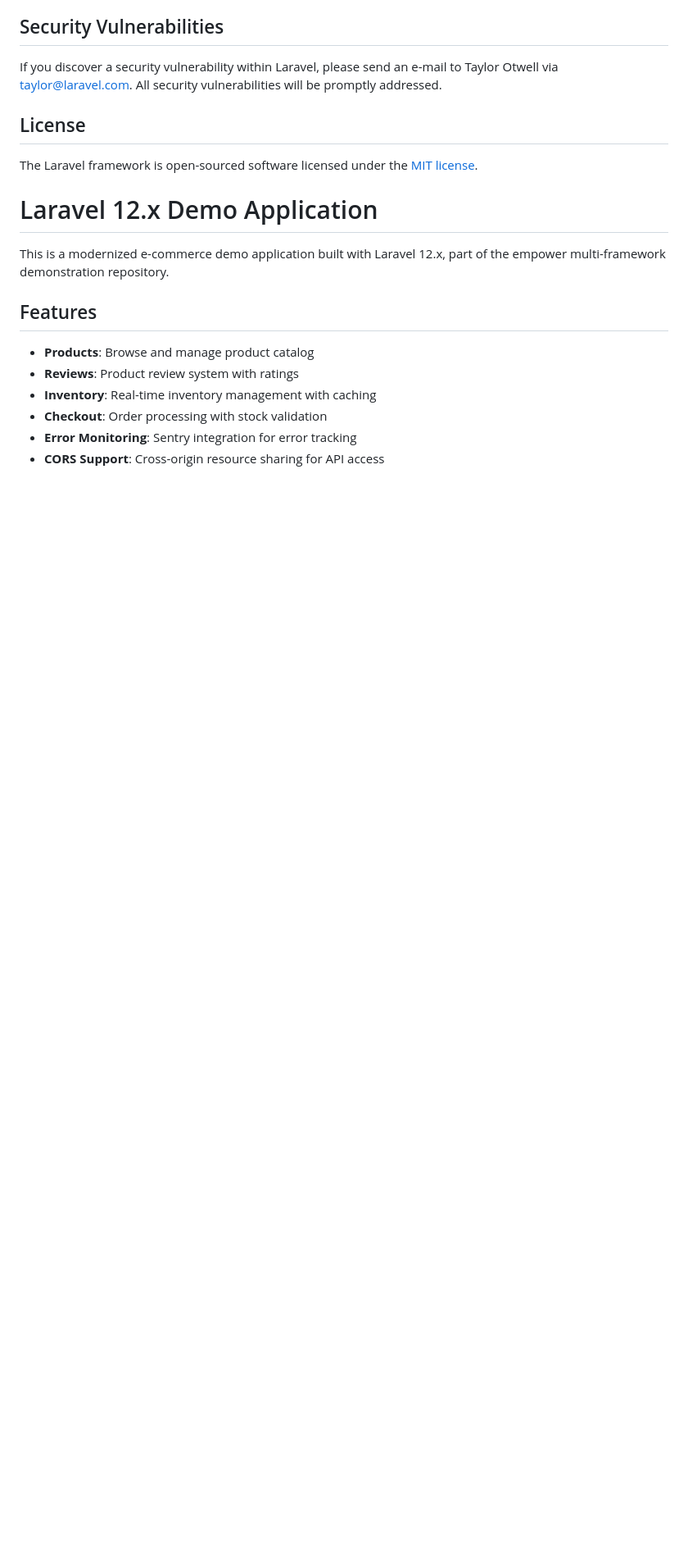
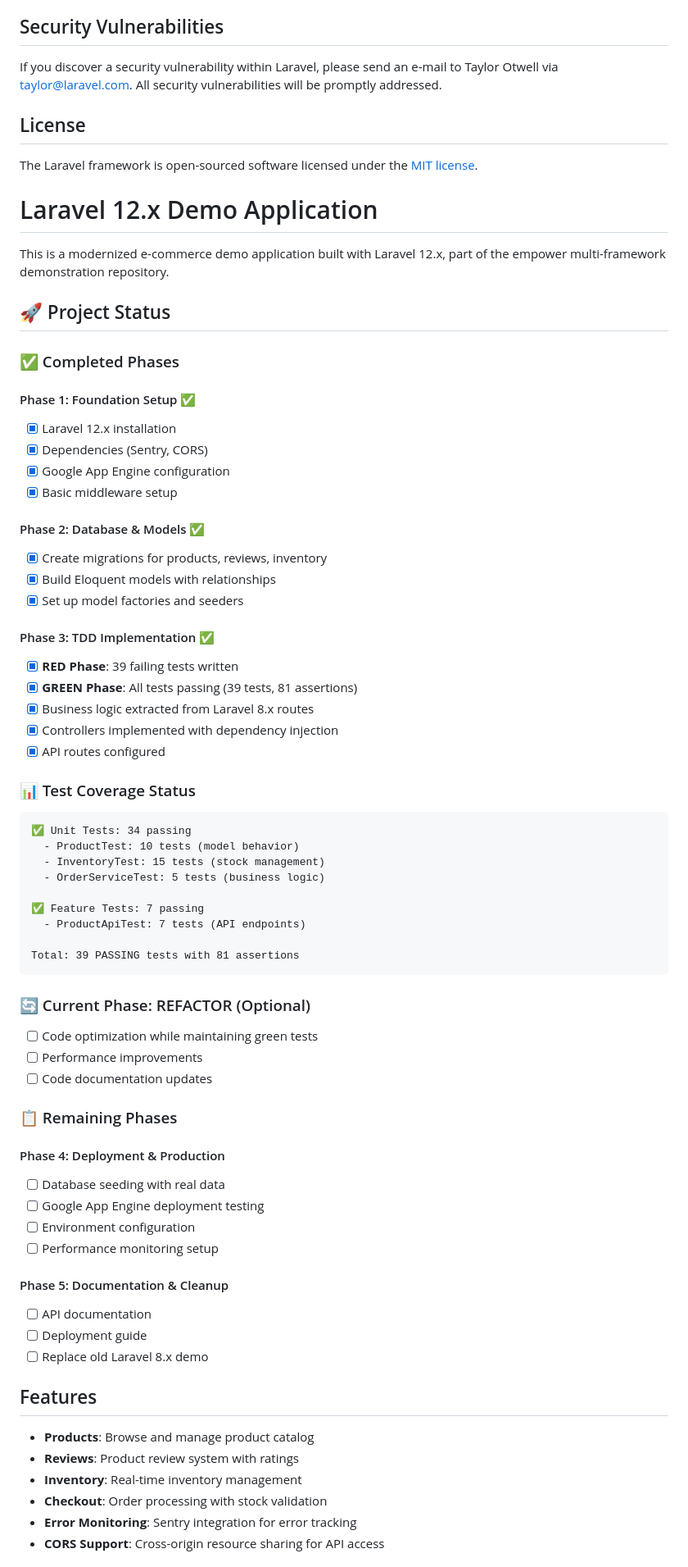
Before and after one commit to sentry-demos/empower, a Markdown page: README.md, the part around one of its changes. Shown at 82% size. Rendered like a GitHub page; blank space fills up the shorter version.

````diff
--- a/README.md
+++ b/README.md
@@ -64,11 +64,64 @@ The Laravel framework is open-sourced software licensed under the [MIT license](
 
 This is a modernized e-commerce demo application built with Laravel 12.x, part of the empower multi-framework demonstration repository.
 
+## 🚀 Project Status
+
+### ✅ Completed Phases
+
+#### Phase 1: Foundation Setup ✅
+- [x] Laravel 12.x installation
+- [x] Dependencies (Sentry, CORS)
+- [x] Google App Engine configuration
+- [x] Basic middleware setup
+
+#### Phase 2: Database & Models ✅
+- [x] Create migrations for products, reviews, inventory
+- [x] Build Eloquent models with relationships
+- [x] Set up model factories and seeders
+
+#### Phase 3: TDD Implementation ✅
+- [x] **RED Phase**: 39 failing tests written
+- [x] **GREEN Phase**: All tests passing (39 tests, 81 assertions)
+- [x] Business logic extracted from Laravel 8.x routes
+- [x] Controllers implemented with dependency injection
+- [x] API routes configured
+
+### 📊 Test Coverage Status
+```
+✅ Unit Tests: 34 passing
+  - ProductTest: 10 tests (model behavior)
+  - InventoryTest: 15 tests (stock management)
+  - OrderServiceTest: 5 tests (business logic)
+
+✅ Feature Tests: 7 passing
+  - ProductApiTest: 7 tests (API endpoints)
+
+Total: 39 PASSING tests with 81 assertions
+```
+
+### 🔄 Current Phase: REFACTOR (Optional)
+- [ ] Code optimization while maintaining green tests
+- [ ] Performance improvements
+- [ ] Code documentation updates
+
+### 📋 Remaining Phases
+
+#### Phase 4: Deployment & Production
+- [ ] Database seeding with real data
+- [ ] Google App Engine deployment testing
+- [ ] Environment configuration
+- [ ] Performance monitoring setup
+
+#### Phase 5: Documentation & Cleanup
+- [ ] API documentation
+- [ ] Deployment guide
+- [ ] Replace old Laravel 8.x demo
+
 ## Features
 
 - **Products**: Browse and manage product catalog
 - **Reviews**: Product review system with ratings
-- **Inventory**: Real-time inventory management with caching
+- **Inventory**: Real-time inventory management
 - **Checkout**: Order processing with stock validation
 - **Error Monitoring**: Sentry integration for error tracking
 - **CORS Support**: Cross-origin resource sharing for API access
````
Also changed, not shown: other parts of README.md (+66 -98 lines).
